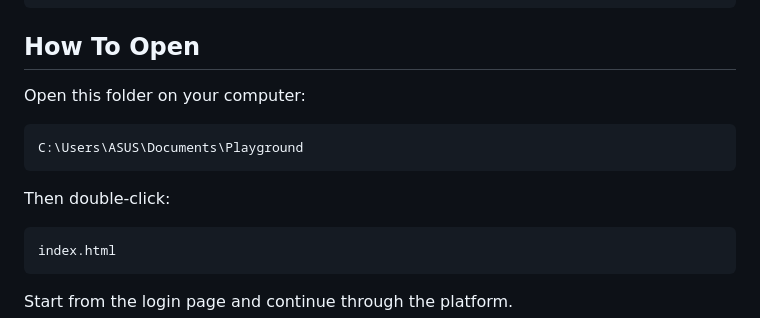
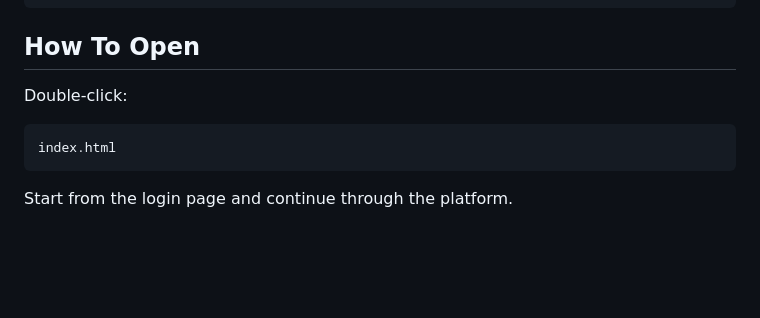
Before and after one commit to SomSokleap/smart_ksl_platform_for_fun, a Markdown page: README.md, the part around the change. GitHub-like rendering; blank space fills up the shorter version.

Commit message:
Correct README

````diff
--- a/README.md
+++ b/README.md
@@ -47,13 +47,7 @@ Playground/
 
 ## How To Open
 
-Open this folder on your computer:
-
-```text
-C:\Users\ASUS\Documents\Playground
-```
-
-Then double-click:
+Double-click:
 
 ```text
 index.html
````
